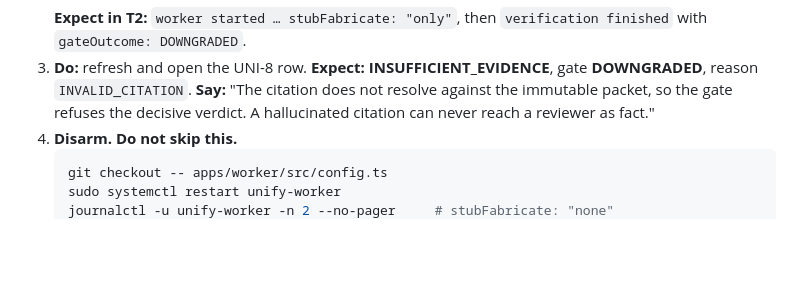
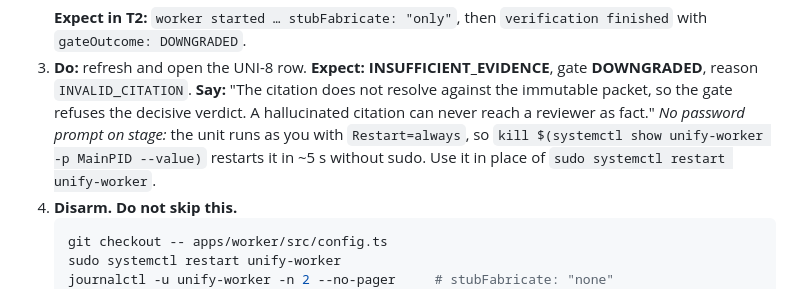
Before and after one commit to abdullahamin231/fyp, a Markdown page: docs/demo-walkthrough.md, the part around the change. Drawn GitHub-style; blank space fills up the shorter version.

Commit message:
docs: restart the worker without sudo during the T10 beat

````diff
--- a/docs/demo-walkthrough.md
+++ b/docs/demo-walkthrough.md
@@ -215,6 +215,9 @@ its **if not** line. Do not improvise a fix in front of the supervisor.
 3. **Do:** refresh and open the UNI-8 row.
    **Expect:** **INSUFFICIENT_EVIDENCE**, gate **DOWNGRADED**, reason `INVALID_CITATION`.
    **Say:** "The citation does not resolve against the immutable packet, so the gate refuses the decisive verdict. A hallucinated citation can never reach a reviewer as fact."
+   *No password prompt on stage:* the unit runs as you with `Restart=always`,
+   so `kill $(systemctl show unify-worker -p MainPID --value)` restarts it in
+   ~5 s without sudo. Use it in place of `sudo systemctl restart unify-worker`.
 4. **Disarm. Do not skip this.**
    ```bash
    git checkout -- apps/worker/src/config.ts
````
